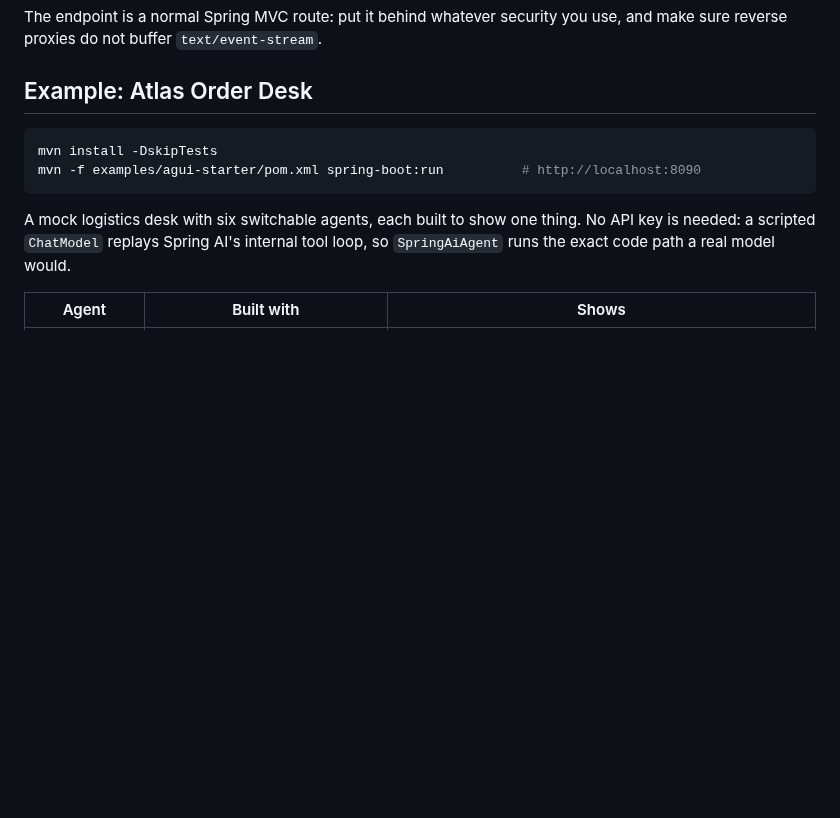
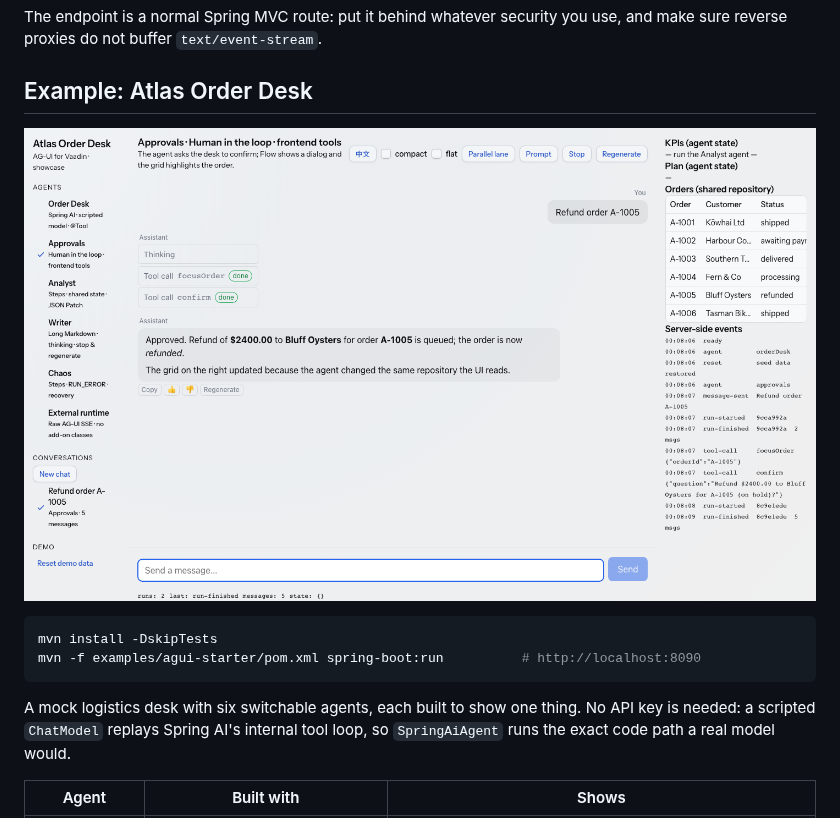
Before and after one commit to wontlost-ltd/vaadin-agui, a Markdown page: README.md, the part around the change. Drawn GitHub-style; pictures changed too: docs/images/atlas-order-desk.png (added); blank space fills up the shorter version.

Commit message:
chore(demo): 工作区订单表去掉溢出的 Amount 列，README 加 showcase 截图
Co-Authored-By: Claude Fable 5.1 <noreply@anthropic.com>

````diff
--- a/README.md
+++ b/README.md
@@ -153,6 +153,8 @@ reverse proxies do not buffer `text/event-stream`.
 
 ## Example: Atlas Order Desk
 
+![Atlas Order Desk: the Approvals agent asked for confirmation, the operator approved, the grid updated](docs/images/atlas-order-desk.png)
+
 ```bash
 mvn install -DskipTests
 mvn -f examples/agui-starter/pom.xml spring-boot:run          # http://localhost:8090
````
